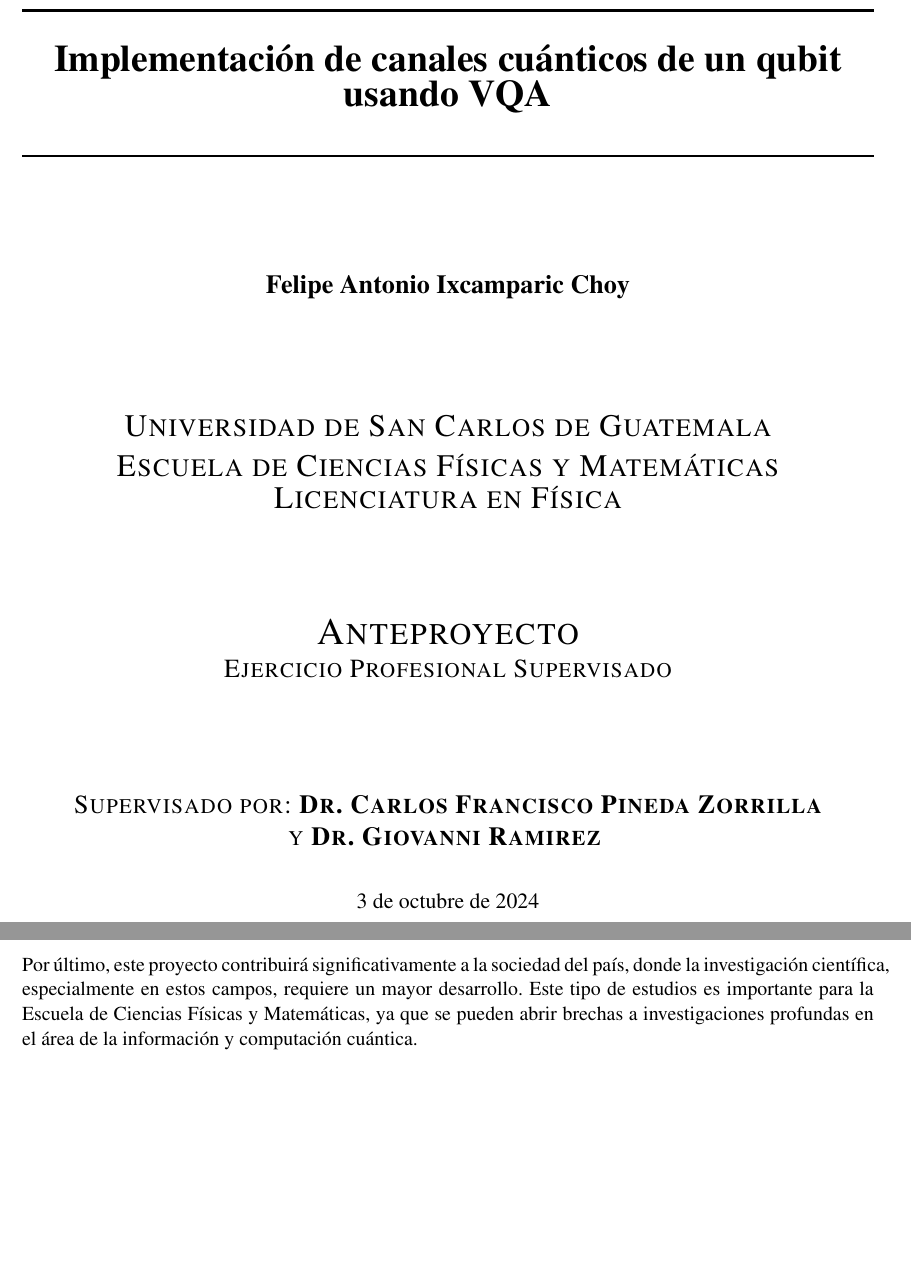
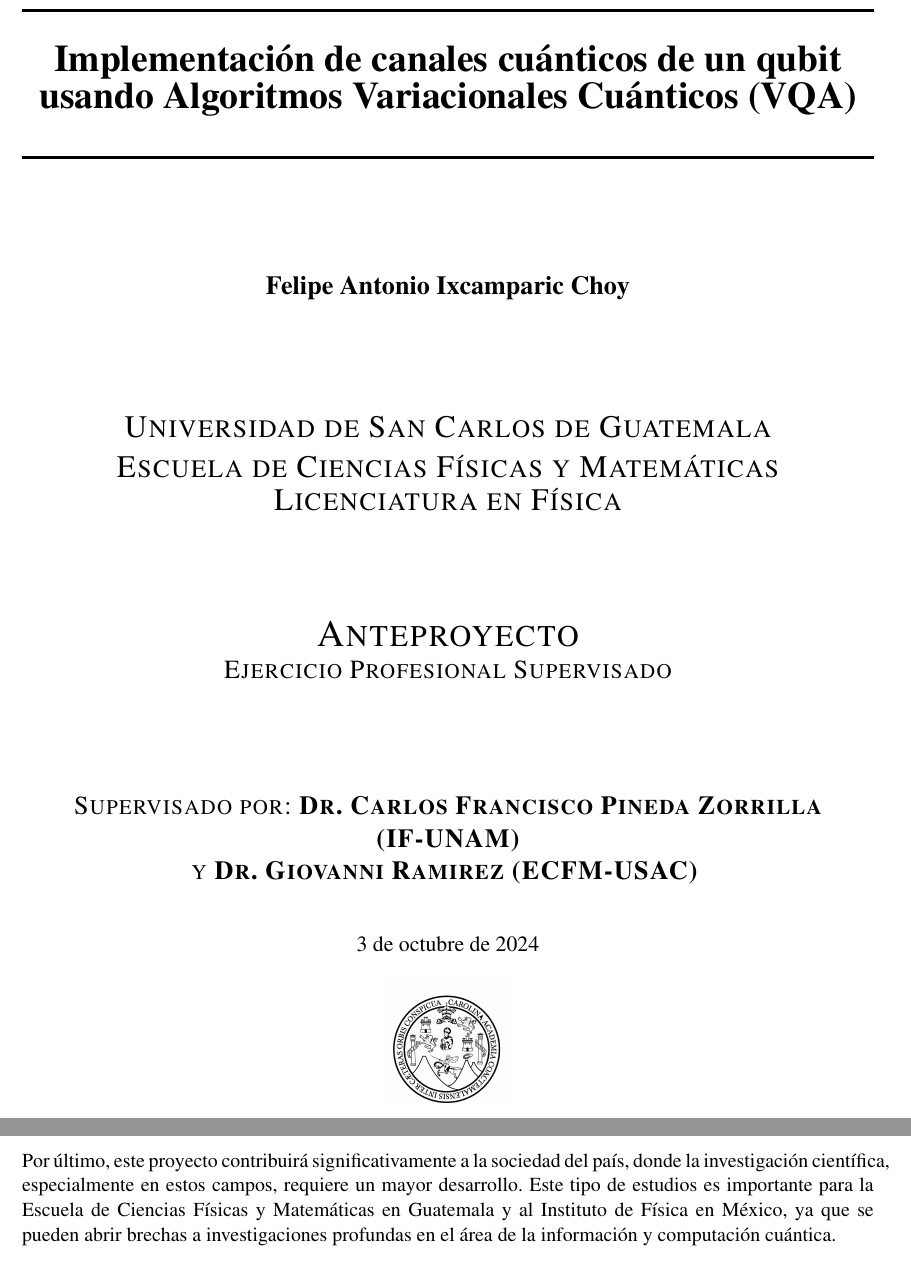
Before and after one commit to f98ch/EPS, a LaTeX document (Anteproyecto/main.tex, which reads Anteproyecto/secciones/Justificacion.tex): two parts of pages 1 and 4 of 7, joined at a grey line, cut so that both start at the same text, the shorter picture padded with empty space. Compiled offline with pdfLaTeX.

Commit message:
Se corrigió la última redacción

```diff
--- a/Anteproyecto/main.tex
+++ b/Anteproyecto/main.tex
@@ -115,7 +115,7 @@
 
 \HRule\\[0.6cm]
 
-{\huge\bfseries Implementación de canales cuánticos de un qubit usando VQA}\\[0.5cm] % Title of your document
+{\huge\bfseries Implementación de canales cuánticos de un qubit usando Algoritmos Variacionales Cuánticos (VQA) }\\[0.5cm] % Title of your document
 
 \HRule\\[2cm]
 
@@ -131,11 +131,10 @@
 %------------------------------------------------
 
 \textsc{\LARGE Universidad de San Carlos de Guatemala\\ Escuela de Ciencias Físicas y Matemáticas\\ Licenciatura en Física}\\[2cm]
-
 \textsc{\huge Anteproyecto}\\
 \textsc{\Large Ejercicio Profesional Supervisado}\\[2cm]
 
-\textsc{\Large Supervisado por: \textbf{Dr. Carlos Francisco Pineda Zorrilla} \\ y  \textbf{Dr. Giovanni Ramirez} }  %	}
+\textsc{\Large Supervisado por: \textbf{Dr. Carlos Francisco Pineda Zorrilla (IF-UNAM)} \\ y  \textbf{Dr. Giovanni Ramirez (ECFM-USAC)} }  %	}
 
 
 %------------------------------------------------
@@ -151,7 +150,7 @@
 %------------------------------------------------
 
 %\vfill\vfill
-\includegraphics[width=0.2\textwidth]{Imagenes/0001.jpg}\\[1cm] % Include a department/university logo - this will require the graphicx packag\
+\includegraphics[width=0.15\textwidth]{Imagenes/0001.jpg}\\[1cm] % Include a department/university logo - this will require the graphicx packag\
 
 %----------------------------------------------------------------------------------------
 
--- a/Anteproyecto/secciones/Justificacion.tex
+++ b/Anteproyecto/secciones/Justificacion.tex
@@ -5,4 +5,4 @@
 
 Este proyecto es relevante porque explora enfoques no tratados durante la formación académica básica, enfocándose en áreas avanzadas de la computación cuántica. Por lo tanto, se considera de gran importancia investigar y desarrollar nuevas técnicas que contribuyan a la mejora de la implementación de canales cuánticos.
 
-Por último, este proyecto contribuirá significativamente a la sociedad del país, donde la investigación científica, especialmente en estos campos, requiere un mayor desarrollo. Este tipo de estudios es importante para la Escuela de Ciencias Físicas y Matemáticas, ya que se pueden abrir brechas a investigaciones profundas en el área de la información y computación cuántica.
+Por último, este proyecto contribuirá significativamente a la sociedad del país, donde la investigación científica, especialmente en estos campos, requiere un mayor desarrollo. Este tipo de estudios es importante para la Escuela de Ciencias Físicas y Matemáticas en Guatemala y al Instituto de Física en México, ya que se pueden abrir brechas a investigaciones profundas en el área de la información y computación cuántica.
```
